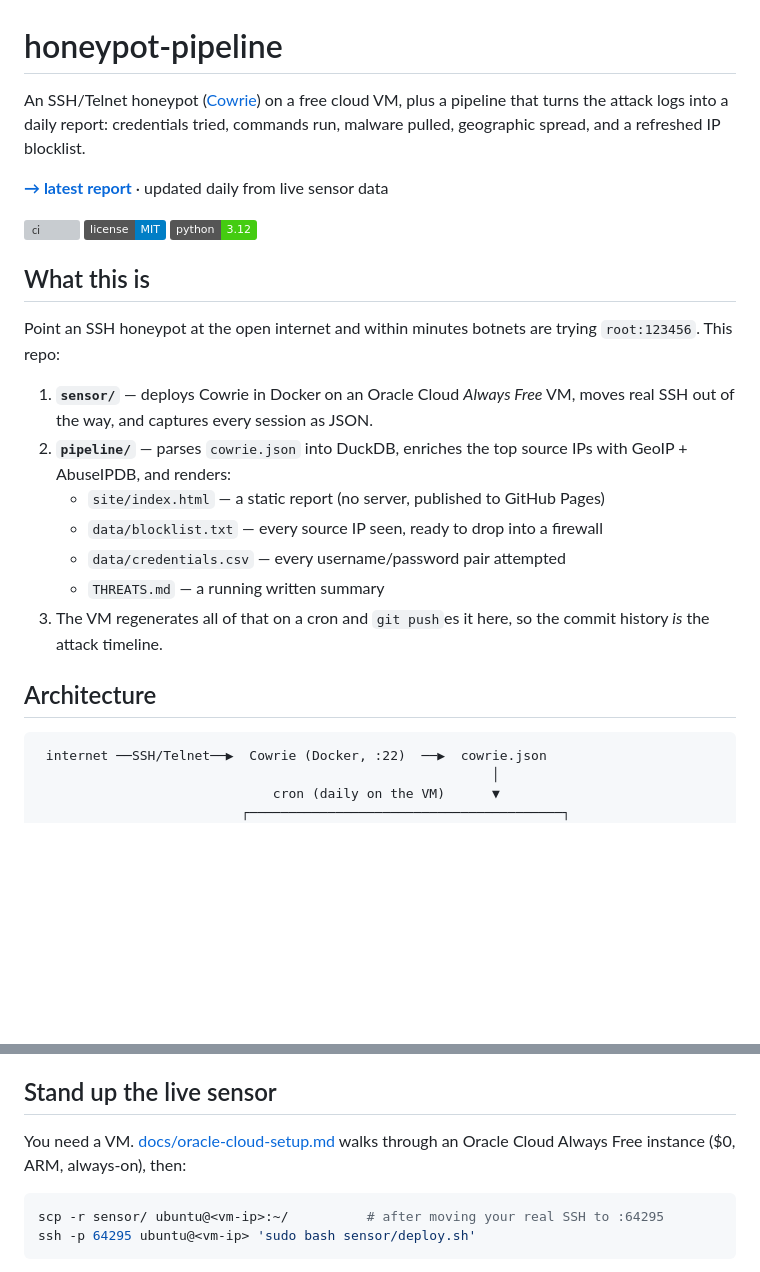
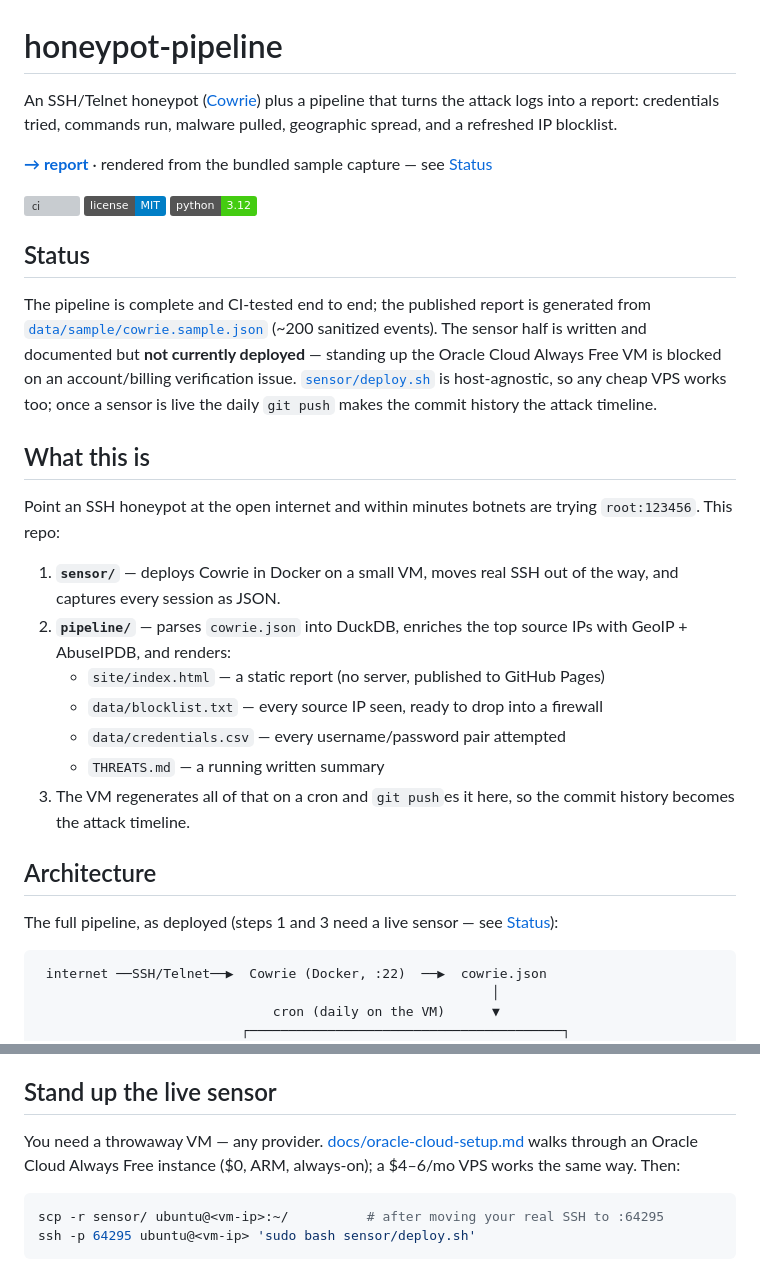
Before and after one commit to JMReyn0/honeypot-pipeline, a Markdown page: README.md, 2 parts joined by grey strips. Rendered like a GitHub page; badges without logos; blank space fills up the shorter version; grey boxes are pictures that could not be loaded.

Commit message:
README: be explicit that the report runs on sample data
The published GitHub Pages report is rendered from the bundled sample
capture, not a live sensor — the sensor half is written and documented but
not currently deployed. Adds a Status section and stops the tagline /
"what this is" list from implying a daily live feed.

Co-Authored-By: Claude Sonnet 5 <noreply@anthropic.com>

````diff
--- a/README.md
+++ b/README.md
@@ -1,23 +1,32 @@
 # honeypot-pipeline
 
-An SSH/Telnet honeypot ([Cowrie](https://github.com/cowrie/cowrie)) on a free
-cloud VM, plus a pipeline that turns the attack logs into a daily report:
-credentials tried, commands run, malware pulled, geographic spread, and a
-refreshed IP blocklist.
+An SSH/Telnet honeypot ([Cowrie](https://github.com/cowrie/cowrie)) plus a
+pipeline that turns the attack logs into a report: credentials tried, commands
+run, malware pulled, geographic spread, and a refreshed IP blocklist.
 
-**[→ latest report](https://justinmreynolds93-afk.github.io/honeypot-pipeline/)** · updated daily from live sensor data
+**[→ report](https://justinmreynolds93-afk.github.io/honeypot-pipeline/)** · rendered from the bundled sample capture — see [Status](#status)
 
 ![ci](https://github.com/justinmreynolds93-afk/honeypot-pipeline/actions/workflows/ci.yml/badge.svg)
 ![license](https://img.shields.io/badge/license-MIT-blue)
 ![python](https://img.shields.io/badge/python-3.12-brightgreen)
+
+## Status
+
+The pipeline is complete and CI-tested end to end; the published report is
+generated from [`data/sample/cowrie.sample.json`](data/sample/cowrie.sample.json)
+(~200 sanitized events). The sensor half is written and documented but **not
+currently deployed** — standing up the Oracle Cloud Always Free VM is blocked
+on an account/billing verification issue. [`sensor/deploy.sh`](sensor/deploy.sh)
+is host-agnostic, so any cheap VPS works too; once a sensor is live the daily
+`git push` makes the commit history the attack timeline.
 
 ## What this is
 
 Point an SSH honeypot at the open internet and within minutes botnets are trying
 `root:123456`. This repo:
 
-1. **`sensor/`** — deploys Cowrie in Docker on an Oracle Cloud *Always Free* VM,
-   moves real SSH out of the way, and captures every session as JSON.
+1. **`sensor/`** — deploys Cowrie in Docker on a small VM, moves real SSH out of
+   the way, and captures every session as JSON.
 2. **`pipeline/`** — parses `cowrie.json` into DuckDB, enriches the top source IPs
    with GeoIP + AbuseIPDB, and renders:
    - `site/index.html` — a static report (no server, published to GitHub Pages)
@@ -25,9 +34,12 @@ Point an SSH honeypot at the open internet and within minutes botnets are trying
    - `data/credentials.csv` — every username/password pair attempted
    - `THREATS.md` — a running written summary
 3. The VM regenerates all of that on a cron and `git push`es it here, so the
-   commit history *is* the attack timeline.
+   commit history becomes the attack timeline.
 
 ## Architecture
+
+The full pipeline, as deployed (steps 1 and 3 need a live sensor — see
+[Status](#status)):
 
 ```
  internet ──SSH/Telnet──▶  Cowrie (Docker, :22)  ──▶  cowrie.json
@@ -60,8 +72,9 @@ exactly this on every push.
 
 ## Stand up the live sensor
 
-You need a VM. [docs/oracle-cloud-setup.md](docs/oracle-cloud-setup.md) walks
-through an Oracle Cloud Always Free instance ($0, ARM, always-on), then:
+You need a throwaway VM — any provider. [docs/oracle-cloud-setup.md](docs/oracle-cloud-setup.md)
+walks through an Oracle Cloud Always Free instance ($0, ARM, always-on); a $4–6/mo
+VPS works the same way. Then:
 
 ```bash
 scp -r sensor/ ubuntu@<vm-ip>:~/          # after moving your real SSH to :64295
````
